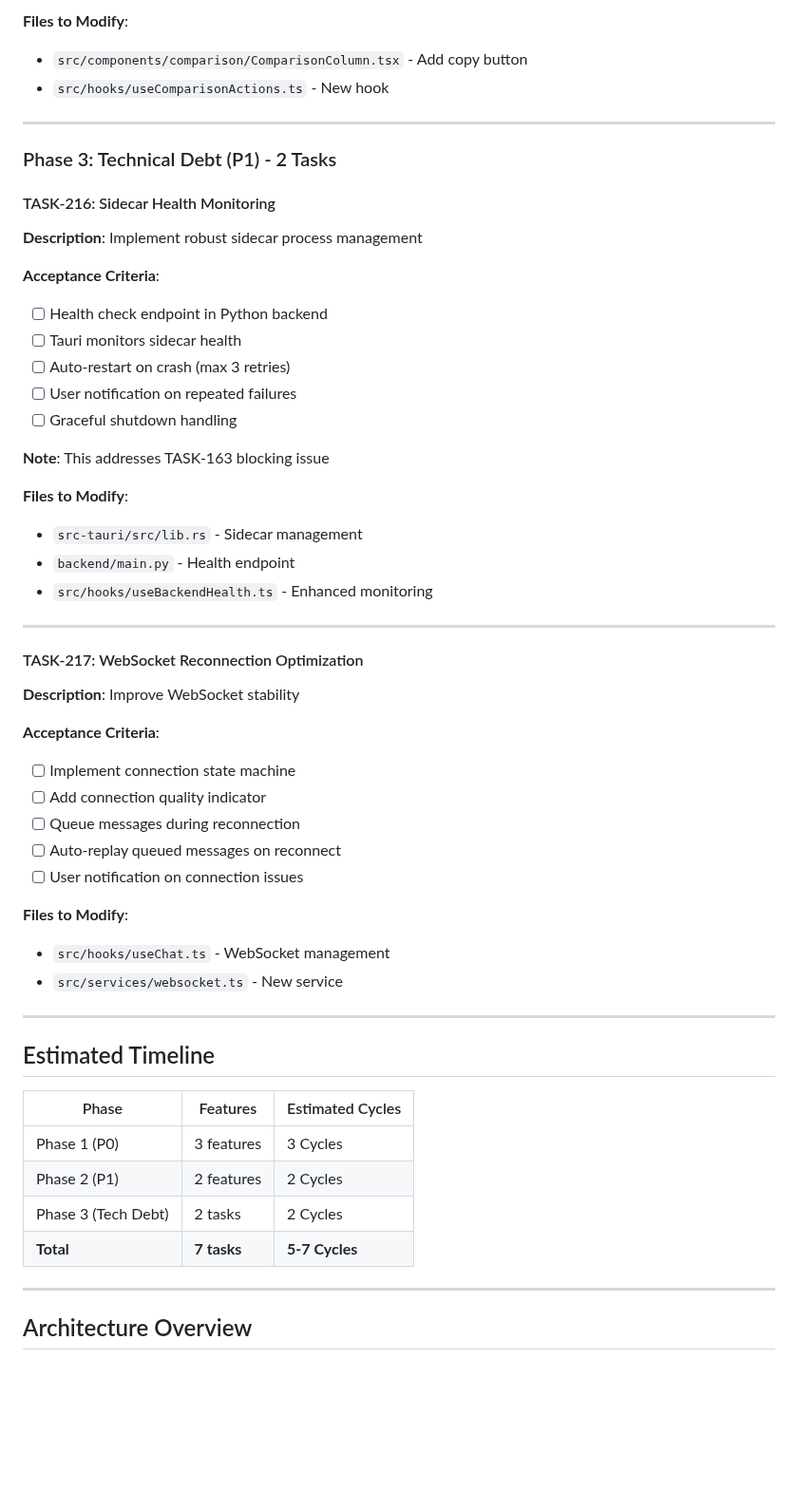
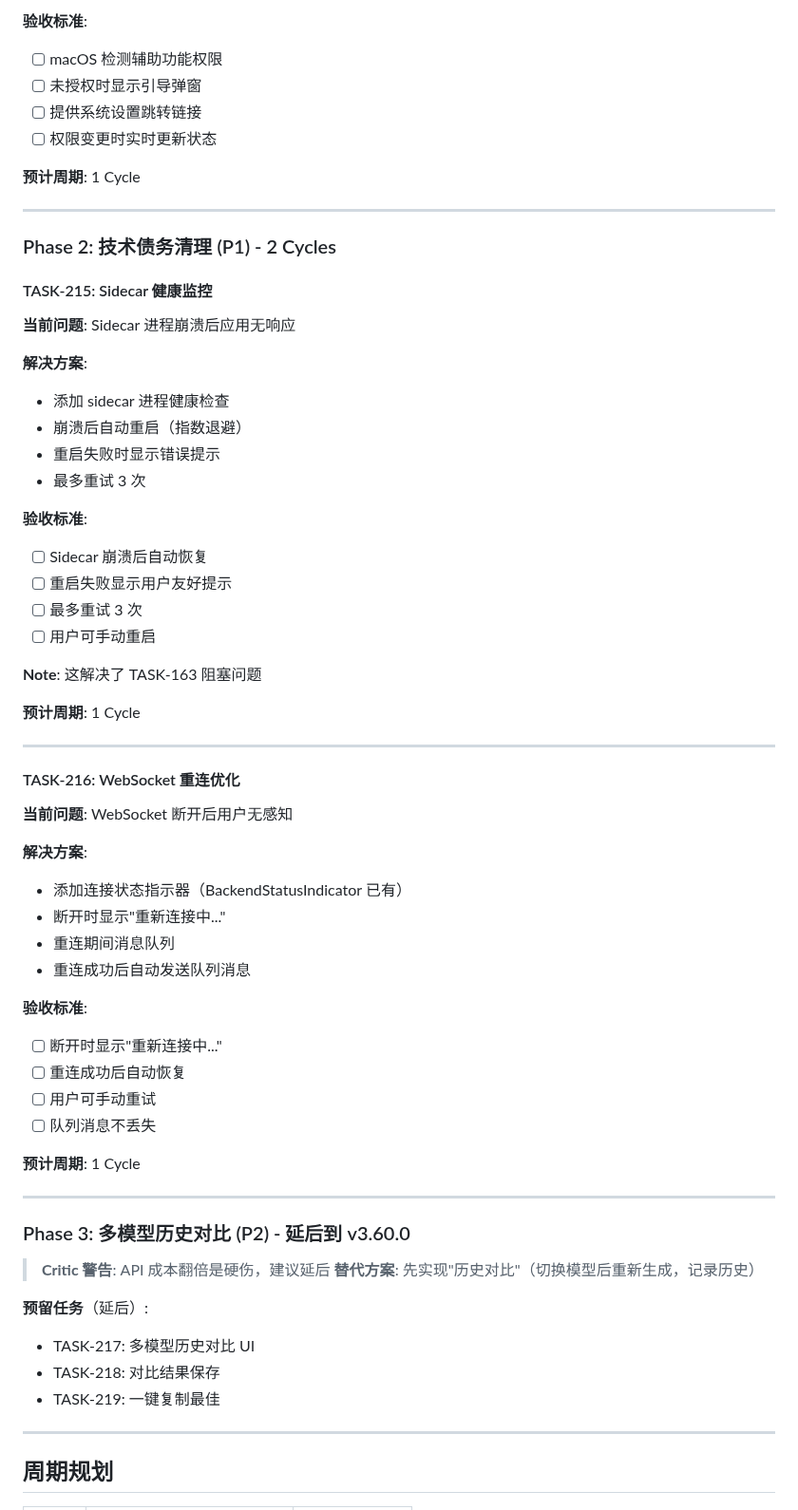
Before and after one commit to MrHulu/HuluAiChat, a Markdown page: docs/v3.59.0-roadmap.md, the part around one of its changes. Shown at 95% size. Drawn GitHub-style; blank space fills up the shorter version.

```diff
--- a/docs/v3.59.0-roadmap.md
+++ b/docs/v3.59.0-roadmap.md
@@ -134,57 +133,67 @@ Users often want to compare responses from different AI models for the same ques
 
-**Files to Modify**:
-- `src/components/comparison/ComparisonColumn.tsx` - Add copy button
-- `src/hooks/useComparisonActions.ts` - New hook
+**验收标准**:
+- [ ] macOS 检测辅助功能权限
+- [ ] 未授权时显示引导弹窗
+- [ ] 提供系统设置跳转链接
+- [ ] 权限变更时实时更新状态
+
+**预计周期**: 1 Cycle
 
 ---
 
-### Phase 3: Technical Debt (P1) - 2 Tasks
+### Phase 2: 技术债务清理 (P1) - 2 Cycles
 
-#### TASK-216: Sidecar Health Monitoring
-**Description**: Implement robust sidecar process management
+#### TASK-215: Sidecar 健康监控
+**当前问题**: Sidecar 进程崩溃后应用无响应
 
-**Acceptance Criteria**:
-- [ ] Health check endpoint in Python backend
-- [ ] Tauri monitors sidecar health
-- [ ] Auto-restart on crash (max 3 retries)
-- [ ] User notification on repeated failures
-- [ ] Graceful shutdown handling
+**解决方案**:
+- 添加 sidecar 进程健康检查
+- 崩溃后自动重启（指数退避）
+- 重启失败时显示错误提示
+- 最多重试 3 次
 
-**Note**: This addresses TASK-163 blocking issue
+**验收标准**:
+- [ ] Sidecar 崩溃后自动恢复
+- [ ] 重启失败显示用户友好提示
+- [ ] 最多重试 3 次
+- [ ] 用户可手动重启
 
-**Files to Modify**:
-- `src-tauri/src/lib.rs` - Sidecar management
-- `backend/main.py` - Health endpoint
-- `src/hooks/useBackendHealth.ts` - Enhanced monitoring
+**Note**: 这解决了 TASK-163 阻塞问题
+
+**预计周期**: 1 Cycle
 
 ---
 
-#### TASK-217: WebSocket Reconnection Optimization
-**Description**: Improve WebSocket stability
+#### TASK-216: WebSocket 重连优化
+**当前问题**: WebSocket 断开后用户无感知
 
-**Acceptance Criteria**:
-- [ ] Implement connection state machine
-- [ ] Add connection quality indicator
-- [ ] Queue messages during reconnection
-- [ ] Auto-replay queued messages on reconnect
-- [ ] User notification on connection issues
+**解决方案**:
+- 添加连接状态指示器（BackendStatusIndicator 已有）
+- 断开时显示"重新连接中..."
+- 重连期间消息队列
+- 重连成功后自动发送队列消息
 
-**Files to Modify**:
-- `src/hooks/useChat.ts` - WebSocket management
-- `src/services/websocket.ts` - New service
+**验收标准**:
+- [ ] 断开时显示"重新连接中..."
+- [ ] 重连成功后自动恢复
+- [ ] 用户可手动重试
+- [ ] 队列消息不丢失
+
+**预计周期**: 1 Cycle
 
 ---
 
-## Estimated Timeline
+### Phase 3: 多模型历史对比 (P2) - 延后到 v3.60.0
 
-| Phase | Features | Estimated Cycles |
-|-------|----------|------------------|
-| Phase 1 (P0) | 3 features | 3 Cycles |
-| Phase 2 (P1) | 2 features | 2 Cycles |
-| Phase 3 (Tech Debt) | 2 tasks | 2 Cycles |
-| **Total** | **7 tasks** | **5-7 Cycles** |
+> **Critic 警告**: API 成本翻倍是硬伤，建议延后
+> **替代方案**: 先实现"历史对比"（切换模型后重新生成，记录历史）
+
+**预留任务**（延后）:
+- TASK-217: 多模型历史对比 UI
+- TASK-218: 对比结果保存
+- TASK-219: 一键复制最佳
 
 ---
 
-## Architecture Overview
+## 周期规划
 
```
Also changed, not shown: other parts of docs/v3.59.0-roadmap.md (+193 -216 lines), TASKS.md (+43 -37 lines), memories/consensus.md (+31 -20 lines).
